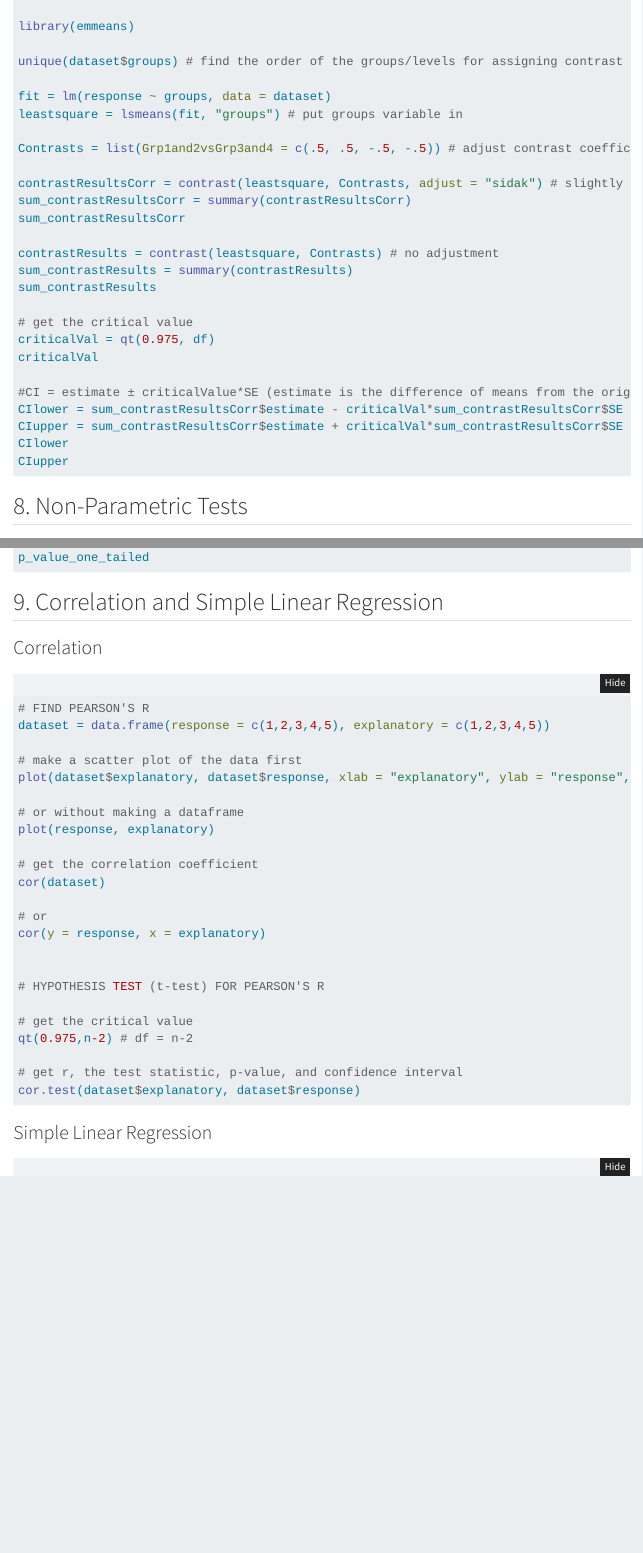
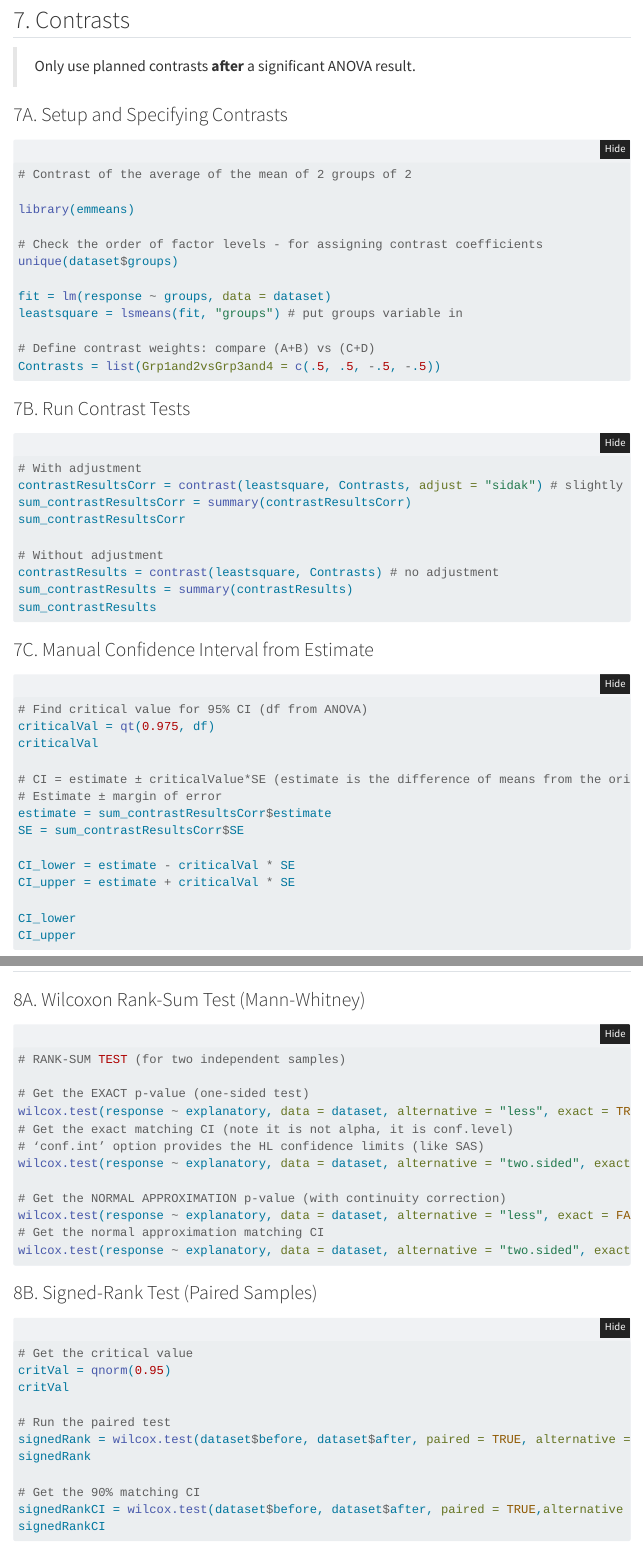
Before and after one commit to kdhenderson/stats-notes-for-ds, a Quarto document (appendix-r-code.qmd): the page in a window 1100 px wide, from 6820 px down before the commit and from 6700 px down after it, and a second part further down, joined at a grey line. Rendered offline with R 4.5, knitr and Pandoc in place of Quarto, with nearby package versions; folded parts are opened; menus at the side of the page are left out.

Commit message:
Updated r code appendix through the non-parametric test section.

````diff
--- a/appendix-r-code.qmd
+++ b/appendix-r-code.qmd
@@ -337,56 +337,85 @@ TukeyHSD(fit)
 ---
 
 ## 7. Contrasts
+
+> Only use planned contrasts **after** a significant ANOVA result.
+
+### 7A. Setup and Specifying Contrasts
 ```{r}
-# contrast of the average of the mean of 2 groups of 2
+
+# Contrast of the average of the mean of 2 groups of 2
 
 library(emmeans)
 
-unique(dataset$groups) # find the order of the groups/levels for assigning contrast coefficients
+# Check the order of factor levels - for assigning contrast coefficients
+unique(dataset$groups)
 
 fit = lm(response ~ groups, data = dataset)
 leastsquare = lsmeans(fit, "groups") # put groups variable in
 
-Contrasts = list(Grp1and2vsGrp3and4 = c(.5, .5, -.5, -.5)) # adjust contrast coefficients
+# Define contrast weights: compare (A+B) vs (C+D)
+Contrasts = list(Grp1and2vsGrp3and4 = c(.5, .5, -.5, -.5))
 
+```
+
+### 7B. Run Contrast Tests
+```{r}
+
+# With adjustment
 contrastResultsCorr = contrast(leastsquare, Contrasts, adjust = "sidak") # slightly less conservative than bonferroni
 sum_contrastResultsCorr = summary(contrastResultsCorr)
 sum_contrastResultsCorr
 
+# Without adjustment
 contrastResults = contrast(leastsquare, Contrasts) # no adjustment
 sum_contrastResults = summary(contrastResults)
 sum_contrastResults
 
-# get the critical value
+```
+
+### 7C. Manual Confidence Interval from Estimate
+```{r}
+
+# Find critical value for 95% CI (df from ANOVA)
 criticalVal = qt(0.975, df)
 criticalVal
 
-#CI = estimate ± criticalValue*SE (estimate is the difference of means from the original t-test)
-CIlower = sum_contrastResultsCorr$estimate - criticalVal*sum_contrastResultsCorr$SE
-CIupper = sum_contrastResultsCorr$estimate + criticalVal*sum_contrastResultsCorr$SE
-CIlower
-CIupper
+# CI = estimate ± criticalValue*SE (estimate is the difference of means from the original t-test)
+# Estimate ± margin of error
+estimate = sum_contrastResultsCorr$estimate
+SE = sum_contrastResultsCorr$SE
+
+CI_lower = estimate - criticalVal * SE
+CI_upper = estimate + criticalVal * SE
+
+CI_lower
+CI_upper
+
 ```
 
 
 ## 8. Non-Parametric Tests
+
+### 8A. Wilcoxon Rank-Sum Test (Mann-Whitney)
 ```{r}
 
-# RANK-SUM TEST (for two samples)
+# RANK-SUM TEST (for two independent samples)
 
-# get the EXACT p-value (one-sided test)
+# Get the EXACT p-value (one-sided test)
 wilcox.test(response ~ explanatory, data = dataset, alternative = "less", exact = TRUE)
-# get the exact matching CI (note it is not alpha, it is conf.level)
+# Get the exact matching CI (note it is not alpha, it is conf.level)
 # ‘conf.int’ option provides the HL confidence limits (like SAS)
 wilcox.test(response ~ explanatory, data = dataset, alternative = "two.sided", exact = TRUE, conf.level = 0.90, conf.int = TRUE)
 
-# get the NORMAL APPROXIMATION p-value (with continuity correction)
+# Get the NORMAL APPROXIMATION p-value (with continuity correction)
 wilcox.test(response ~ explanatory, data = dataset, alternative = "less", exact = FALSE, correct = TRUE)
-# get the normal approximation matching CI
+# Get the normal approximation matching CI
 wilcox.test(response ~ explanatory, data = dataset, alternative = "two.sided", exact = FALSE, correct = TRUE, conf.level = 0.90, conf.int = TRUE)
 
+```
 
-# SIGNED-RANK TEST (for paired samples)
+### 8B. Signed-Rank Test (Paired Samples)
+```{r}
 
 # Get the critical value
 critVal = qnorm(0.95)
````
Also changed, not shown: appendix-r-code.qmd (6 more changed lines).
